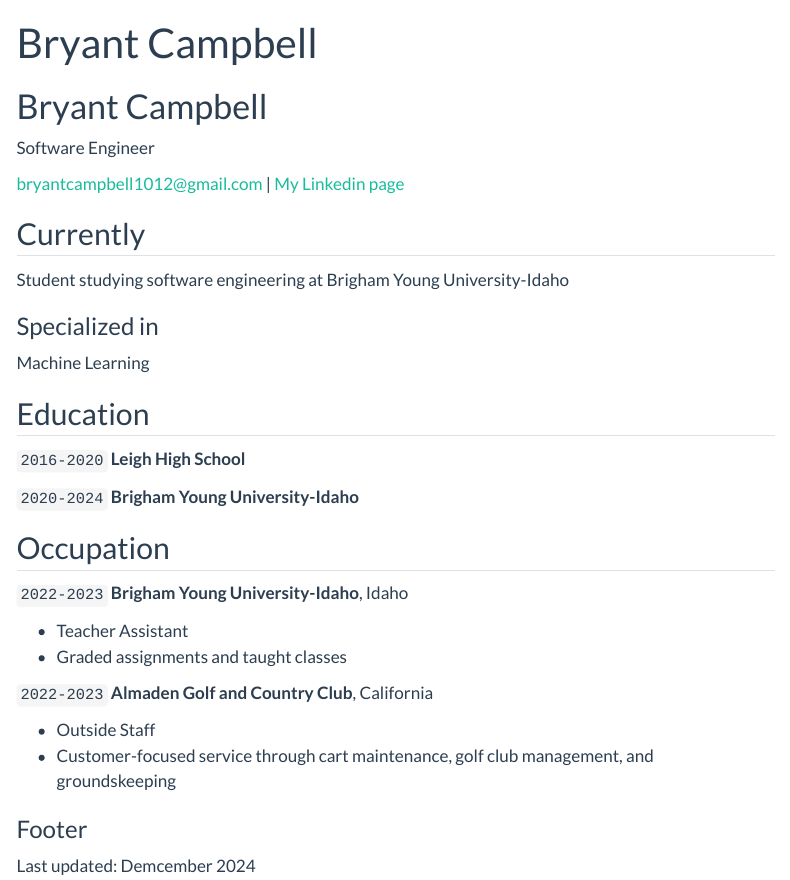
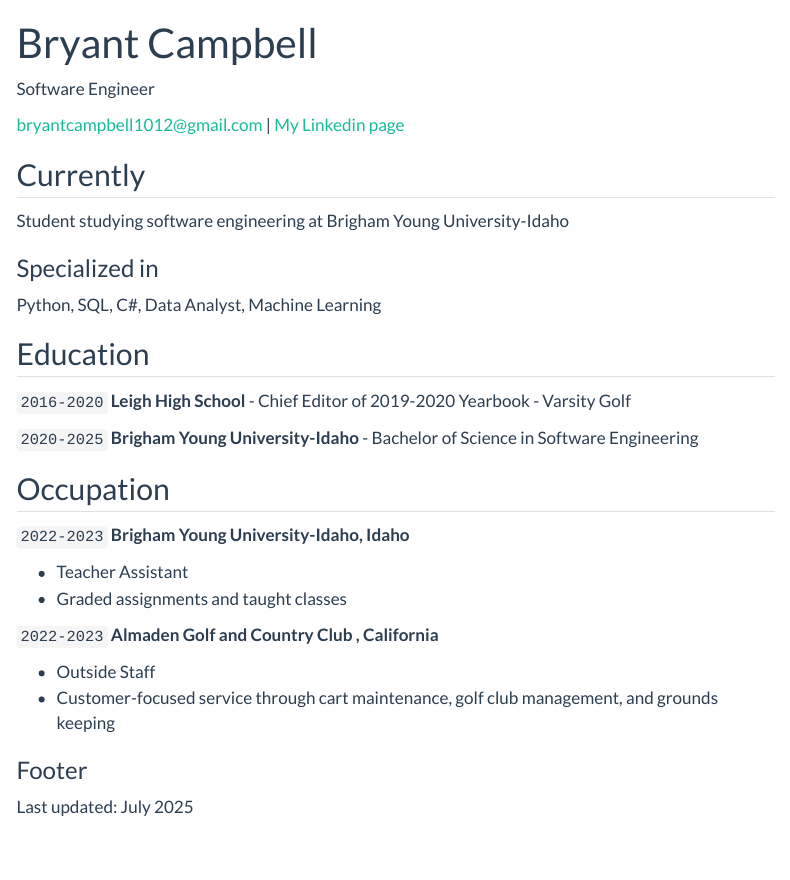
Before and after one commit to bryantcampbell1/bryantcampbell1.github.io, a Quarto document (resume.qmd): the page in a window 1100 px wide, from its top. Rendered offline with R 4.5, knitr and Pandoc in place of Quarto, with nearby package versions; menus at the side of the page are left out.

Commit message:
updated resume

```diff
--- a/resume.qmd
+++ b/resume.qmd
@@ -2,7 +2,6 @@
 layout: cv
 title: Bryant Campbell
 ---
-# Bryant Campbell
 Software Engineer
 
 <div id="webaddress">
@@ -17,7 +16,7 @@
 
 ### Specialized in
 
-Machine Learning
+Python, SQL, C#, Data Analyst, Machine Learning
 
 <!-- ### Research interests -->
 
@@ -27,10 +26,12 @@
 
 `2016-2020`
 __Leigh High School__
+- Chief Editor of 2019-2020 Yearbook
+- Varsity Golf
 
-`2020-2024`
+`2020-2025`
 __Brigham Young University-Idaho__
-
+- Bachelor of Science in Software Engineering
 
 <!-- ## Awards
 
@@ -64,17 +65,17 @@
 ## Occupation
 
 `2022-2023`
-__Brigham Young University-Idaho__, Idaho
+__Brigham Young University-Idaho, Idaho__
 
 - Teacher Assistant
 - Graded assignments and taught classes
 
 `2022-2023`
-__Almaden Golf and Country Club__, California
+__Almaden Golf and Country Club , California__
 
 - Outside Staff
-- Customer-focused service through cart maintenance, golf club management, and groundskeeping
+- Customer-focused service through cart maintenance, golf club management, and grounds keeping
 
 ### Footer
 
-Last updated: Demcember 2024
+Last updated: July 2025
```
Also changed, not shown: 2 other files.
